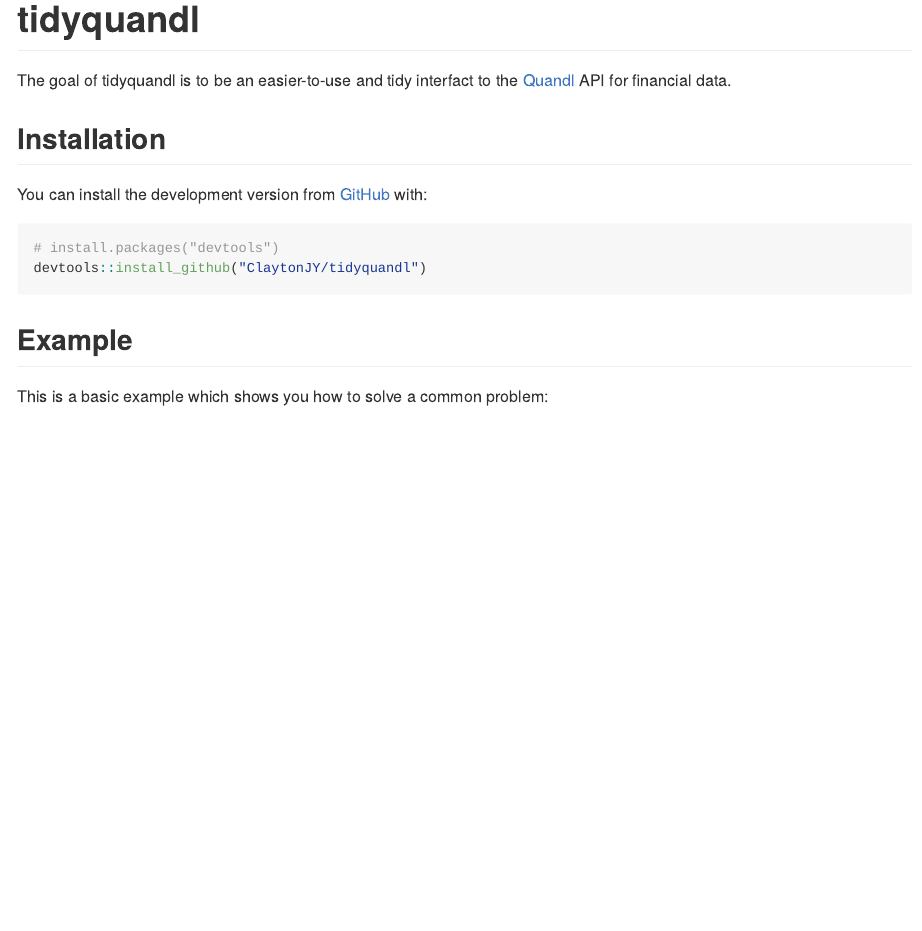
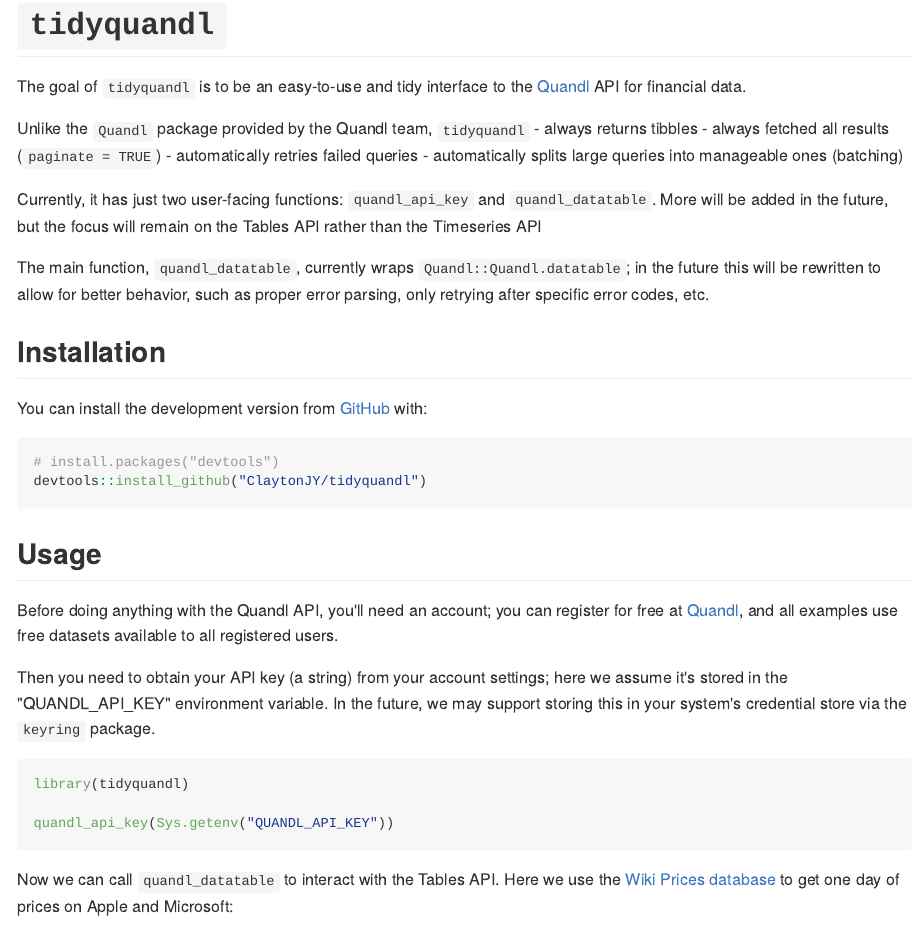
Before and after one commit to ClaytonJY/tidyquandl, an R Markdown document (README.Rmd): the page in a window 1100 px wide, from its top. The pictures show the output file README.md that the author committed with the source, drawn offline in the style of GitHub; badge pictures from the web are left out.

Commit message:
Updated DESCRIPTION and README.
Closes #10.

````diff
--- a/README.Rmd
+++ b/README.Rmd
@@ -12,27 +12,42 @@
   out.width = "100%"
 )
 ```
-# tidyquandl
+# `tidyquandl`
 
-The goal of tidyquandl is to be an easier-to-use and tidy interfact to the [Quandl](https://www.quandl.com/) API for financial data.
+[![lifecycle](https://img.shields.io/badge/lifecycle-experimental-orange.svg)](https://tidyverse.org/lifecycle/#experimental)
+
+The goal of `tidyquandl` is to be an easy-to-use and tidy interface to the [Quandl](https://www.quandl.com/) API for financial data.
+
+Unlike the `Quandl` package provided by the Quandl team, `tidyquandl`
+- always returns tibbles
+- always fetched all results (`paginate = TRUE`)
+- automatically retries failed queries
+- automatically splits large queries into manageable ones (batching)
+
+Currently, it has just two user-facing functions: `quandl_api_key` and `quandl_datatable`. More will be added in the future, but the focus will remain on the Tables API rather than the Timeseries API
+
+The main function, `quandl_datatable`, currently wraps `Quandl::Quandl.datatable`; in the future this will be rewritten to allow for better behavior, such as proper error parsing, only retrying after specific error codes, etc.
 
 
 ## Installation
 
 You can install the development version from [GitHub](https://github.com/) with:
 
-``` r
+```{r installation, eval=FALSE}
 # install.packages("devtools")
 devtools::install_github("ClaytonJY/tidyquandl")
 ```
 
-## Example
+## Usage
 
-This is a basic example which shows you how to solve a common problem:
+Before doing anything with the Quandl API, you'll need an account; you can register for free at [Quandl](https://www.quandl.com/), and all examples use free datasets available to all registered users.
 
-```{r example}
+Then you need to obtain your API key (a string) from your account settings; here we assume it's stored in the "QUANDL_API_KEY" environment variable. In the future, we may support storing this in your system's credential store via the `keyring` package.
+
+```{r set-api-key}
 library(tidyquandl)
 
 quandl_api_key(Sys.getenv("QUANDL_API_KEY"))
+```
 
-quandl_datatable("WIKI/PRICES", ticker = "AAPL", date.gte = "2018-01-01")
+Now we can call `quandl_datatable` to interact with the Tables API. Here we use the [Wiki Prices database](https://www.quandl.com/databases/WIKIP) to get one day of prices on Apple and Microsoft:
````
Also changed, not shown: README.md, README.Rmd (18 more changed lines), 2 other files.
